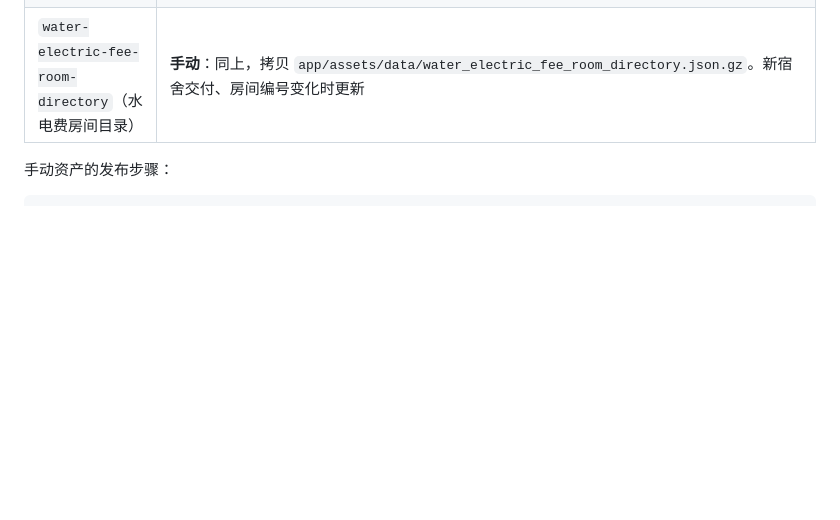
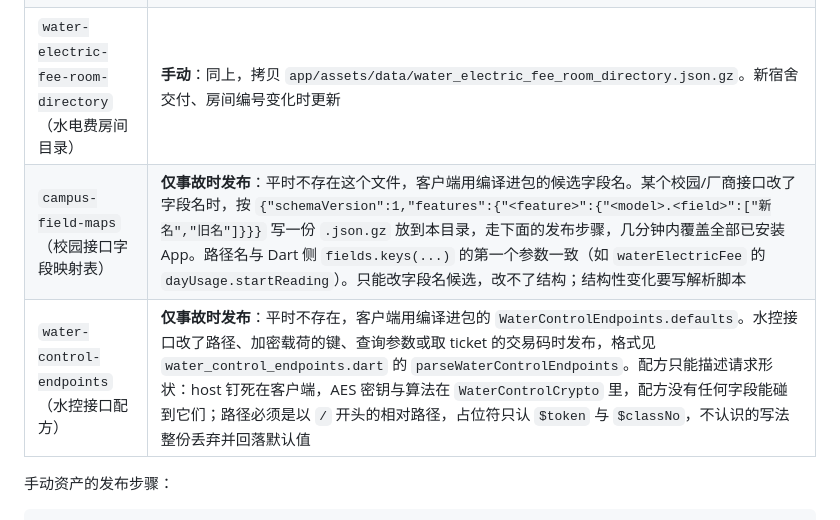
Before and after one commit to ClosedWHU/Luotopia, a Markdown page: public/hot-update/README.md, the part around the change. GitHub-like rendering; blank space fills up the shorter version.

Commit message:
docs(hot-update): cover the two incident-only assets, and 免修 in the score docs
Both new assets are published by hand when a backend moves, so the asset table
says what to write and, more importantly, what they cannot do: campus-field-maps
only renames field candidates — a structural break still needs a parser script —
and water-control-endpoints only describes a request shape, because the host, the
key and the algorithm all stay compiled into the app. Neither has a bundled copy;
an absent file means the client parses with its defaults.

The score docs note that a transcript 免修 counts as 90, matching 本科教务, since
90 is the number the user ends up looking at.

```diff
--- a/public/hot-update/README.md
+++ b/public/hot-update/README.md
@@ -102,6 +102,8 @@ function parse(rawJson) {
 | `model-metadata-catalog`（AI 模型元数据目录） | **自动**：[.github/workflows/sync-model-metadata.yml](../../.github/workflows/sync-model-metadata.yml) 每天用 [tools/sync-model-metadata.mjs](../../tools/sync-model-metadata.mjs) 从 models.dev、OpenRouter 与 Vercel AI Gateway 重建，只有模型数据真的变了才会重写 `.json.gz` 并递增资产版本，安静日零提交。App 仓库的包内快照（`tool/model_metadata_sync.dart`）不再自己抓源，而是直接下载这里发布的文件 |
 | `campus-news-sources`（校园新闻订阅目录） | **手动**：App 仓库 `tool/news/import_catalog.py` 重建目录后，把 `app/assets/data/campus_news_sources.json.gz` 拷贝到本目录（文件名换成 kebab-case），再走下面的发布步骤。源站改版导致选择器失效时不必等发版 |
 | `water-electric-fee-room-directory`（水电费房间目录） | **手动**：同上，拷贝 `app/assets/data/water_electric_fee_room_directory.json.gz`。新宿舍交付、房间编号变化时更新 |
+| `campus-field-maps`（校园接口字段映射表） | **仅事故时发布**：平时不存在这个文件，客户端用编译进包的候选字段名。某个校园/厂商接口改了字段名时，按 `{"schemaVersion":1,"features":{"<feature>":{"<model>.<field>":["新名","旧名"]}}}` 写一份 `.json.gz` 放到本目录，走下面的发布步骤，几分钟内覆盖全部已安装 App。路径名与 Dart 侧 `fields.keys(...)` 的第一个参数一致（如 `waterElectricFee` 的 `dayUsage.startReading`）。只能改字段名候选，改不了结构；结构性变化要写解析脚本 |
+| `water-control-endpoints`（水控接口配方） | **仅事故时发布**：平时不存在，客户端用编译进包的 `WaterControlEndpoints.defaults`。水控接口改了路径、加密载荷的键、查询参数或取 ticket 的交易码时发布，格式见 `water_control_endpoints.dart` 的 `parseWaterControlEndpoints`。配方只能描述请求形状：host 钉死在客户端，AES 密钥与算法在 `WaterControlCrypto` 里，配方没有任何字段能碰到它们；路径必须是以 `/` 开头的相对路径，占位符只认 `$token` 与 `$classNo`，不认识的写法整份丢弃并回落默认值 |
 
 手动资产的发布步骤：
 
```
Also changed, not shown: 1 other file.
